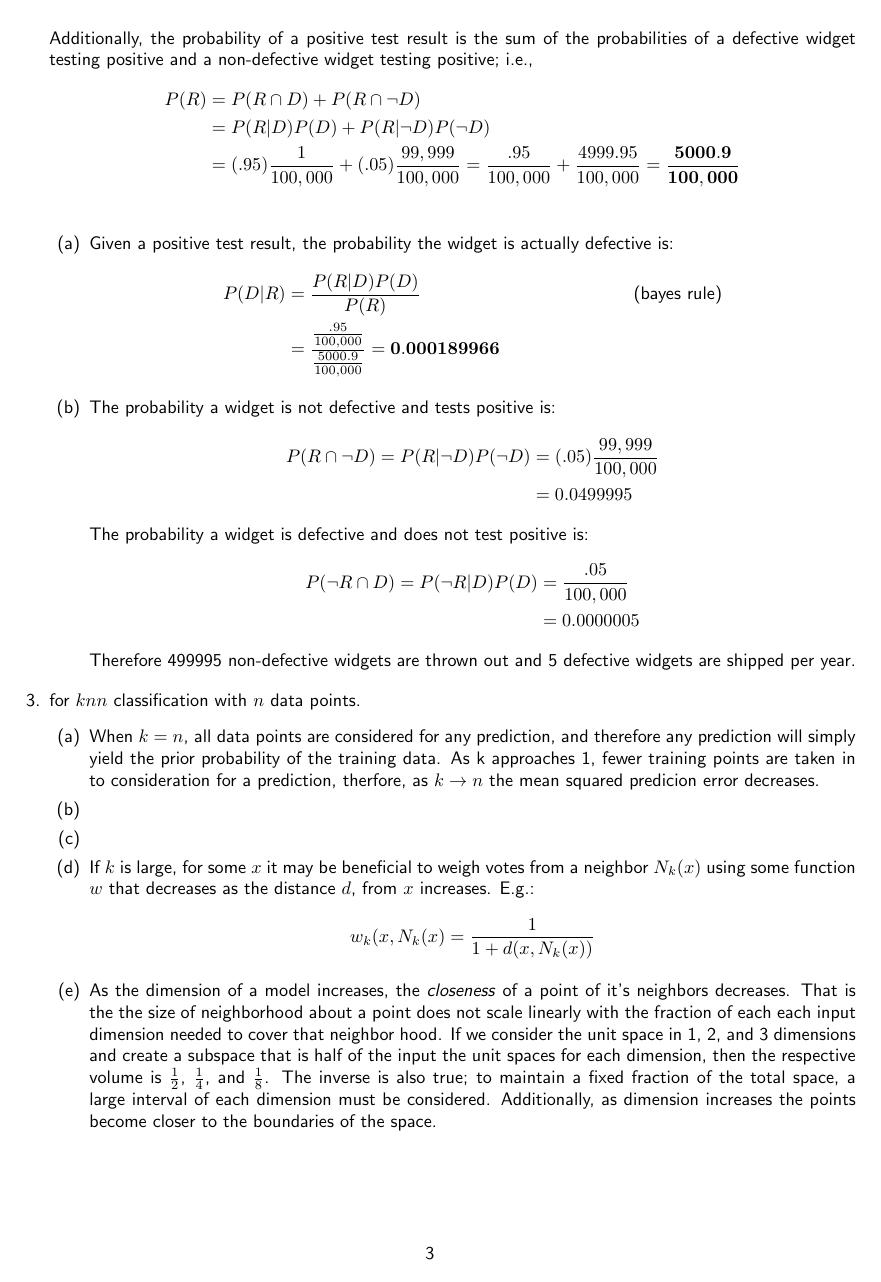
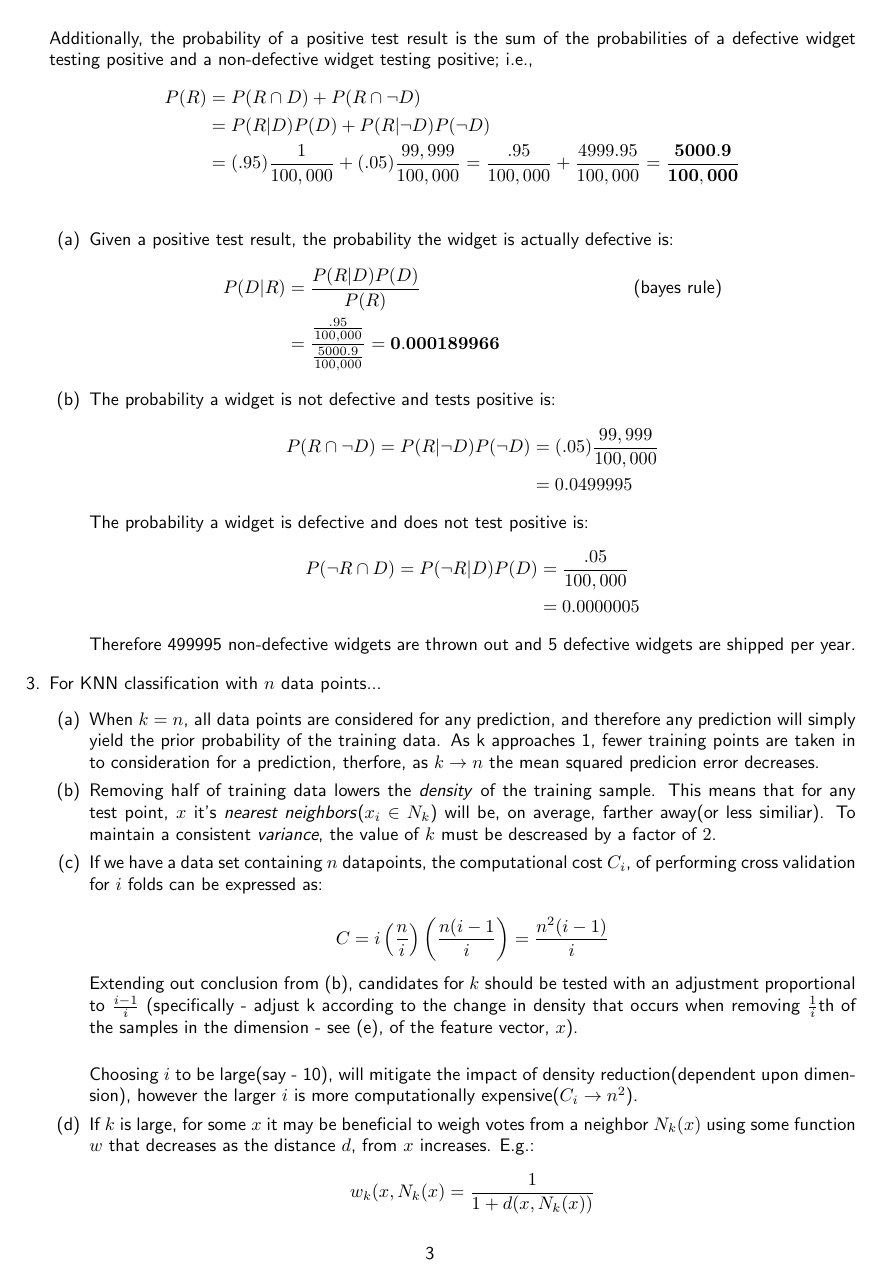
Before and after one commit to Vijay-P/CS5786-01, a LaTeX document (lab_report_1.tex): page 4 of 4 before the commit and page 4 of 5 after it. Compiled offline with pdfLaTeX.

Commit message:
3 done - hopefully

```diff
--- a/lab_report_1.tex
+++ b/lab_report_1.tex
@@ -117,18 +117,25 @@
 		\end{align*}
 		Therefore 499995 non-defective widgets are thrown out and 5 defective widgets are shipped per year.
 		\end{enumerate}
-		\item for $knn$ classification with $n$ data points.
+		\item For KNN classification with $n$ data points...
 		\begin{enumerate}
 			\item When $k = n$, all data points are considered for any prediction, and therefore any prediction will simply yield the prior probability of the training data. As k approaches 1, fewer training points are taken in to consideration for a prediction, therfore, as $k \rightarrow n$ the mean squared predicion error decreases.
-			\item
+			\item  Removing half of training data lowers the \textit{density} of the training sample. This means that for any test point, $x$ it's \textit{nearest neighbors}($x_i \in N_k$) will be, on average, farther away(or less similiar). To maintain a consistent \textit{variance}, the value of $k$ must be descreased by a factor of $2$.
 
-			\item
+			\item If we have a data set containing $n$ datapoints, the computational cost $C_i$, of performing cross validation for $i$ folds can be expressed as:
 
+			\begin{equation*}
+			 C = i \left( \frac{n}{i} \right)\left( \frac{n(i-1}{i} \right) =  \frac{n^2(i-1)}{i}
+			\end{equation*}
+
+			Extending out conclusion from (b), candidates for $k$ should be tested with an adjustment proportional to $\frac{i-1}{i}$ (specifically - adjust k according to the change in density that occurs when removing $\frac{1}{i}$th of the samples in the dimension - see (e), of the feature vector, $x$). \\
+
+			Choosing $i$ to be large(say - 10), will mitigate the impact of density reduction(dependent upon dimension), however the larger $i$ is more computationally expensive($C_i \rightarrow n^2$).
 			\item If $k$ is large, for some $x$ it may be beneficial to weigh votes from a neighbor $N_k(x)$ using some function $w$ that decreases as the distance $d$, from $x$ increases. E.g.:
 			\begin{equation*}
 				w_{k}(x,N_k(x) = \frac{1}{1 + d(x,N_k(x) )}
 			\end{equation*}
-			\item As the dimension of a model increases, the \textit{closeness} of a point of it's neighbors decreases. That is the the size of neighborhood about a point does not scale linearly with the fraction of each each input dimension needed to cover that neighbor hood. If we consider the unit space in 1, 2, and 3 dimensions and create a subspace that is half of the input the unit spaces for each dimension, then the respective volume is $\frac{1}{2}$, $\frac{1}{4}$, and $\frac{1}{8}$. The inverse is also true; to maintain a fixed fraction of the total space, a large interval of each dimension must be considered. Additionally, as dimension increases the points become closer to the boundaries of the space.
+			\item As the dimension of a model increases, the \textit{closeness} of a point of it's neighbors decreases. That is the the size of neighborhood about a point does not scale linearly with the fraction of each each input dimension needed to cover that neighbor hood. If we consider the unit space in 1, 2, and 3 dimensions and create a subspace that is half of the input the unit spaces for each dimension, then the respective volume is $\frac{1}{2}$, $\frac{1}{4}$, and $\frac{1}{8}$. The inverse is also true; to maintain a fixed fraction of the total space, a large interval of each dimension must be considered. Additionally, the stability of the KNN algorithm relies upon a dense training sample. For a fixed number of points in dimension $N$, increasing the dimension by $p'$ requires a an increase in the number of data points on the order of to $N^\frac{1}{p'}$
 		\end{enumerate}
 
 
```
